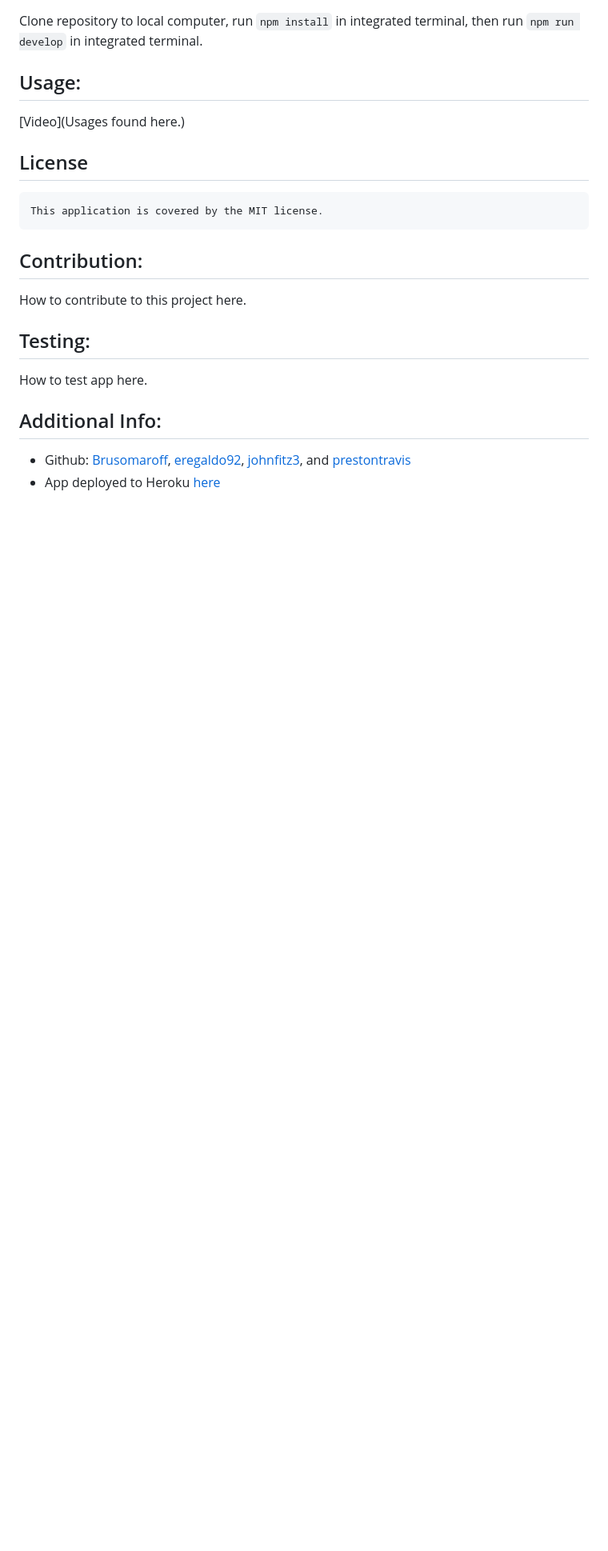
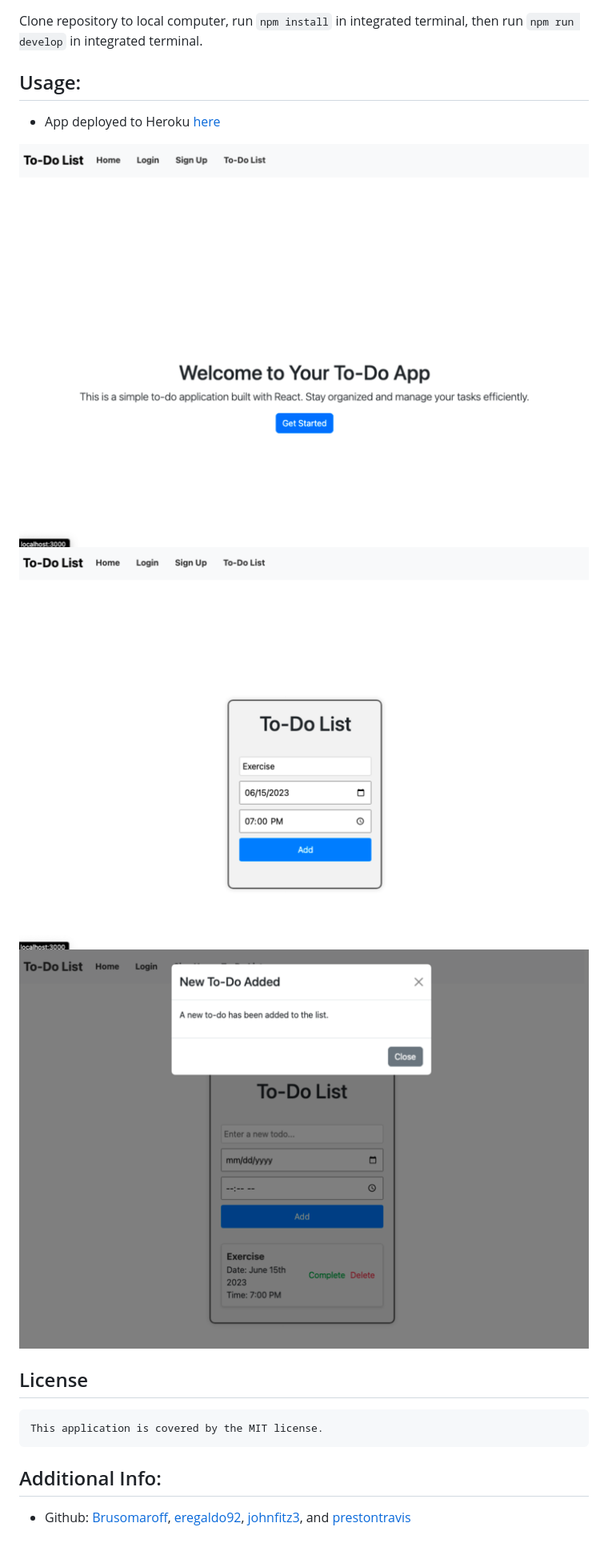
Before and after one commit to johnfitz3/project-3, a Markdown page: README.md, the part around one of its changes. Shown at 80% size. GitHub-like rendering; pictures changed too: image-1.png (added), image-2.png (added), image.png (added); blank space fills up the shorter version.

```diff
--- a/README.md
+++ b/README.md
@@ -17,17 +15,14 @@
   ## Installation:
   Clone repository to local computer, run `npm install` in integrated terminal, then run `npm run develop` in integrated terminal.
   ## Usage:
-  [Video](Usages found here.)
+  - App deployed to Heroku [here](https://to-do-application-650651e56723.herokuapp.com/)
+
+  ![Alt text](image.png)
+  ![Alt text](image-1.png)
+  ![Alt text](image-2.png)
 
   ## License
     This application is covered by the MIT license.
 
-  ## Contribution:
-  How to contribute to this project here.
-
-  ## Testing:
-  How to test app here.
-
   ## Additional Info:
   - Github: [Brusomaroff](https://github.com/Brusomaroff), [eregaldo92](https://github.com/eregaldo92), [johnfitz3](https://github.com/johnfitz3), and [prestontravis](https://github.com/prestontravis)
-   - App deployed to Heroku [here](www.heroku.com/project3)
```
Also changed, not shown: other parts of README.md (+0 -2 lines).
